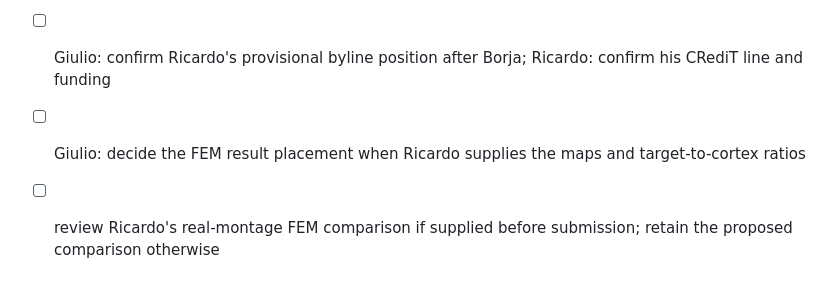
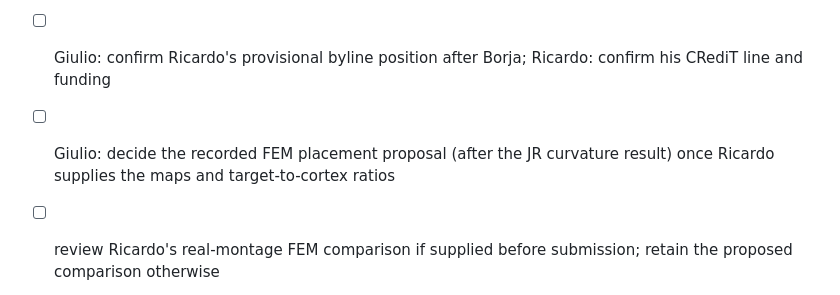
Before and after one commit to giulioruffini/TI-demodulation-paper, a Markdown page: todo.md, the part around the change. Rendered like a GitHub page.

```diff
--- a/todo.md
+++ b/todo.md
@@ -2,7 +2,7 @@
 
 - [ ] Giulio: decide the seven retained CUT? passages and the biological-rectifier sentence in docs/revision_2026-10-06_v0150draft16_readability.md
 - [ ] Giulio: confirm Ricardo's provisional byline position after Borja; Ricardo: confirm his CRediT line and funding
-- [ ] Giulio: decide the FEM result placement when Ricardo supplies the maps and target-to-cortex ratios
+- [ ] Giulio: decide the recorded FEM placement proposal (after the JR curvature result) once Ricardo supplies the maps and target-to-cortex ratios
 - [ ] review Ricardo's real-montage FEM comparison if supplied before submission; retain the proposed comparison otherwise
 - [ ] review draft18 and its fixed draft13 redline, including Ricardo's author details and the retained independent-amplitude and equal-power test rows
 - [ ] Giulio: review the corrected JNE working edition and fixed-baseline redline; authorize coauthor circulation when ready
```
Also changed, not shown: docs/revision_2026-10-09_v0150draft18_authors.md (+29 -17 lines).
